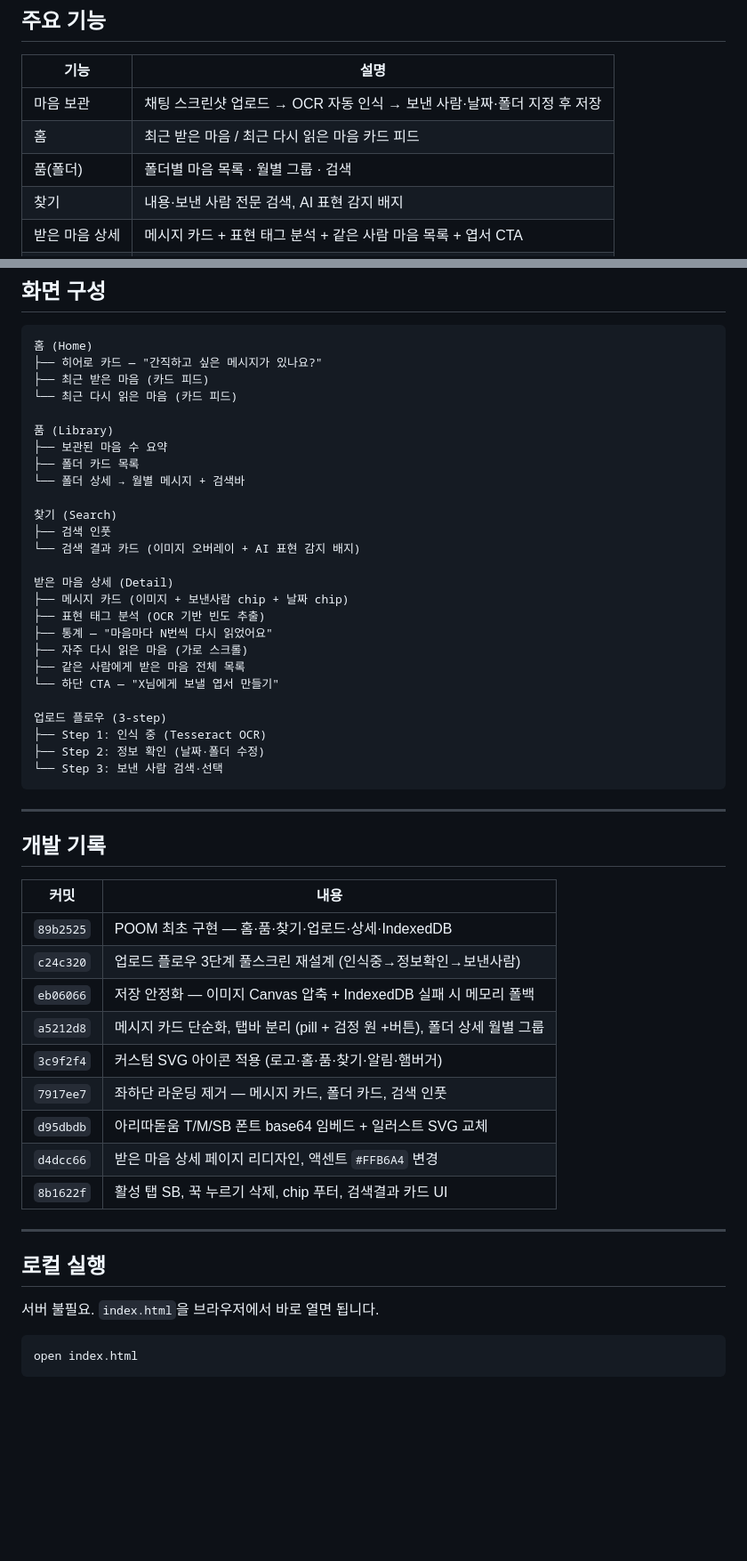
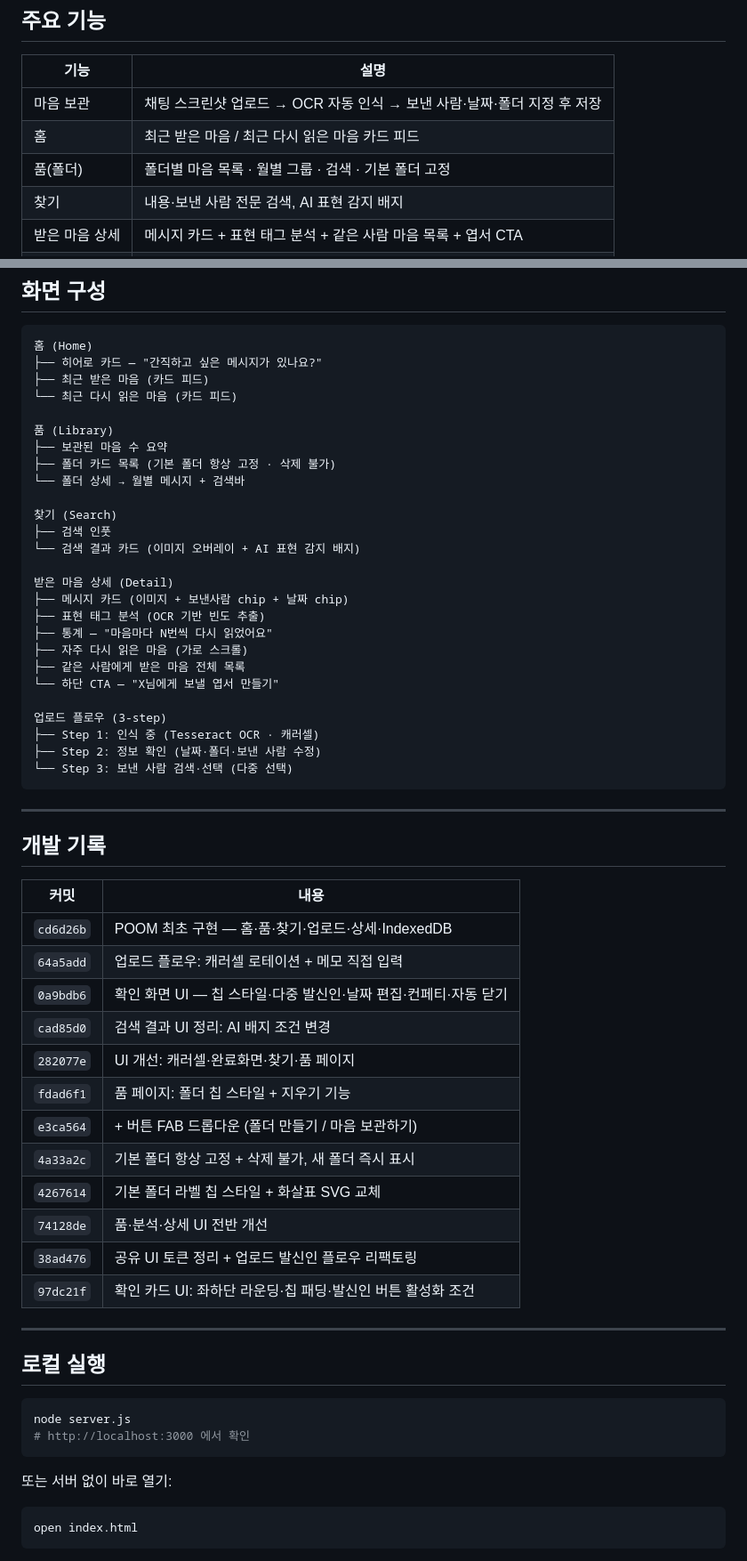
Before and after one commit to kmyumn/2026-Vibe-Coding-Seminar, a Markdown page: README.md, 2 parts joined by grey strips. Shown at 89% size. GitHub-like rendering; blank space fills up the shorter version.

Commit message:
Update README with latest commits and feature changes
Co-Authored-By: Claude Sonnet 4.6 <noreply@anthropic.com>

````diff
--- a/README.md
+++ b/README.md
@@ -13,7 +13,7 @@
 |---|---|
 | 마음 보관 | 채팅 스크린샷 업로드 → OCR 자동 인식 → 보낸 사람·날짜·폴더 지정 후 저장 |
 | 홈 | 최근 받은 마음 / 최근 다시 읽은 마음 카드 피드 |
-| 품(폴더) | 폴더별 마음 목록 · 월별 그룹 · 검색 |
+| 품(폴더) | 폴더별 마음 목록 · 월별 그룹 · 검색 · 기본 폴더 고정 |
 | 찾기 | 내용·보낸 사람 전문 검색, AI 표현 감지 배지 |
 | 받은 마음 상세 | 메시지 카드 + 표현 태그 분석 + 같은 사람 마음 목록 + 엽서 CTA |
 | 삭제 | 카드 꾹 누르기(600ms) → 지우기 버튼 |
@@ -49,7 +49,7 @@
 
 품 (Library)
 ├── 보관된 마음 수 요약
-├── 폴더 카드 목록
+├── 폴더 카드 목록 (기본 폴더 항상 고정 · 삭제 불가)
 └── 폴더 상세 → 월별 메시지 + 검색바
 
 찾기 (Search)
@@ -65,9 +65,9 @@
 └── 하단 CTA — "X님에게 보낼 엽서 만들기"
 
 업로드 플로우 (3-step)
-├── Step 1: 인식 중 (Tesseract OCR)
-├── Step 2: 정보 확인 (날짜·폴더 수정)
-└── Step 3: 보낸 사람 검색·선택
+├── Step 1: 인식 중 (Tesseract OCR · 캐러셀)
+├── Step 2: 정보 확인 (날짜·폴더·보낸 사람 수정)
+└── Step 3: 보낸 사람 검색·선택 (다중 선택)
 ```
 
 ---
@@ -76,21 +76,29 @@
 
 | 커밋 | 내용 |
 |---|---|
-| `89b2525` | POOM 최초 구현 — 홈·품·찾기·업로드·상세·IndexedDB |
-| `c24c320` | 업로드 플로우 3단계 풀스크린 재설계 (인식중→정보확인→보낸사람) |
-| `eb06066` | 저장 안정화 — 이미지 Canvas 압축 + IndexedDB 실패 시 메모리 폴백 |
-| `a5212d8` | 메시지 카드 단순화, 탭바 분리 (pill + 검정 원 +버튼), 폴더 상세 월별 그룹 |
-| `3c9f2f4` | 커스텀 SVG 아이콘 적용 (로고·홈·품·찾기·알림·햄버거) |
-| `7917ee7` | 좌하단 라운딩 제거 — 메시지 카드, 폴더 카드, 검색 인풋 |
-| `d95dbdb` | 아리따돋움 T/M/SB 폰트 base64 임베드 + 일러스트 SVG 교체 |
-| `d4dcc66` | 받은 마음 상세 페이지 리디자인, 액센트 `#FFB6A4` 변경 |
-| `8b1622f` | 활성 탭 SB, 꾹 누르기 삭제, chip 푸터, 검색결과 카드 UI |
+| `cd6d26b` | POOM 최초 구현 — 홈·품·찾기·업로드·상세·IndexedDB |
+| `64a5add` | 업로드 플로우: 캐러셀 로테이션 + 메모 직접 입력 |
+| `0a9bdb6` | 확인 화면 UI — 칩 스타일·다중 발신인·날짜 편집·컨페티·자동 닫기 |
+| `cad85d0` | 검색 결과 UI 정리: AI 배지 조건 변경 |
+| `282077e` | UI 개선: 캐러셀·완료화면·찾기·품 페이지 |
+| `fdad6f1` | 품 페이지: 폴더 칩 스타일 + 지우기 기능 |
+| `e3ca564` | + 버튼 FAB 드롭다운 (폴더 만들기 / 마음 보관하기) |
+| `4a33a2c` | 기본 폴더 항상 고정 + 삭제 불가, 새 폴더 즉시 표시 |
+| `4267614` | 기본 폴더 라벨 칩 스타일 + 화살표 SVG 교체 |
+| `74128de` | 품·분석·상세 UI 전반 개선 |
+| `38ad476` | 공유 UI 토큰 정리 + 업로드 발신인 플로우 리팩토링 |
+| `97dc21f` | 확인 카드 UI: 좌하단 라운딩·칩 패딩·발신인 버튼 활성화 조건 |
 
 ---
 
 ## 로컬 실행
 
-서버 불필요. `index.html`을 브라우저에서 바로 열면 됩니다.
+```bash
+node server.js
+# http://localhost:3000 에서 확인
+```
+
+또는 서버 없이 바로 열기:
 
 ```bash
 open index.html
````
